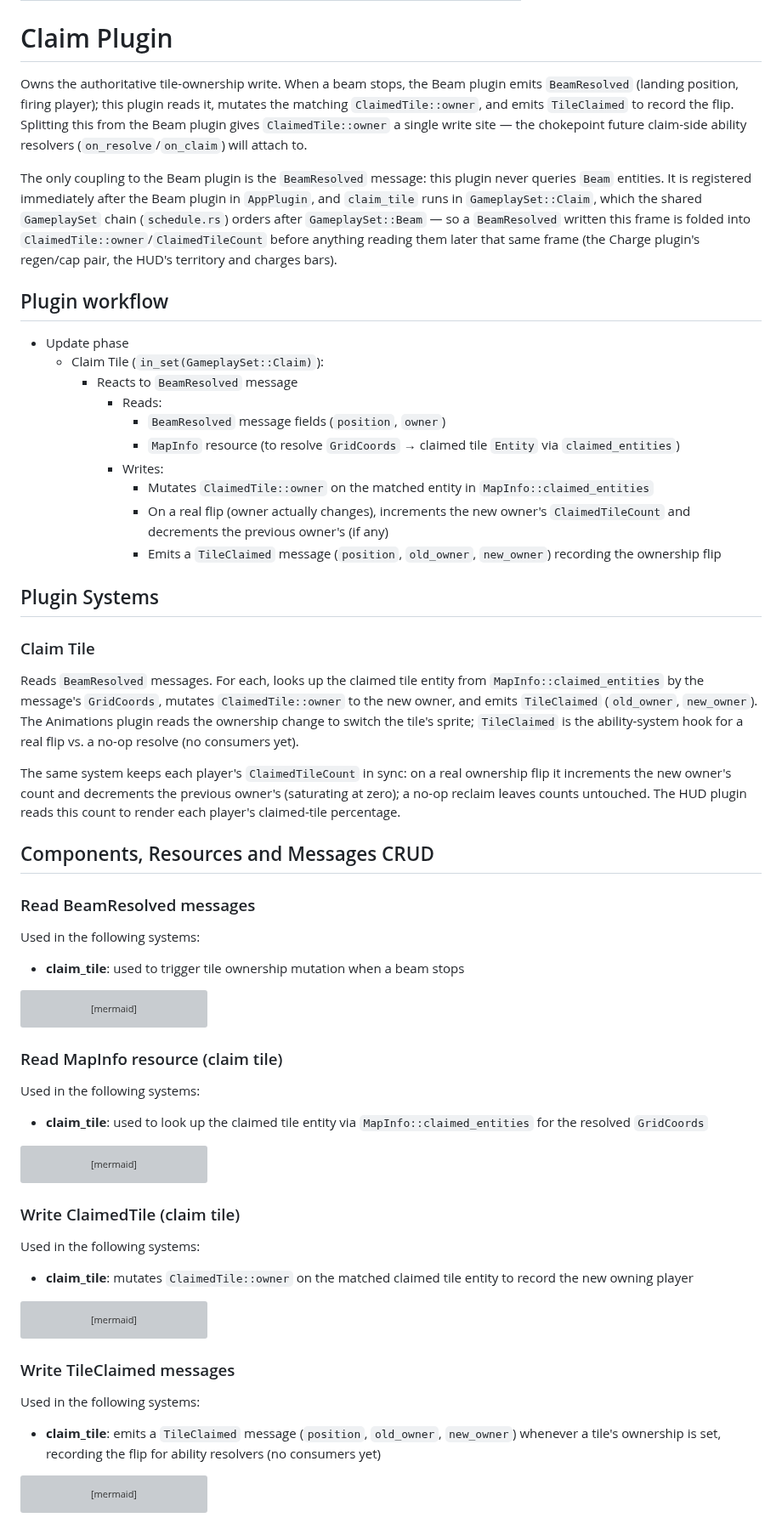
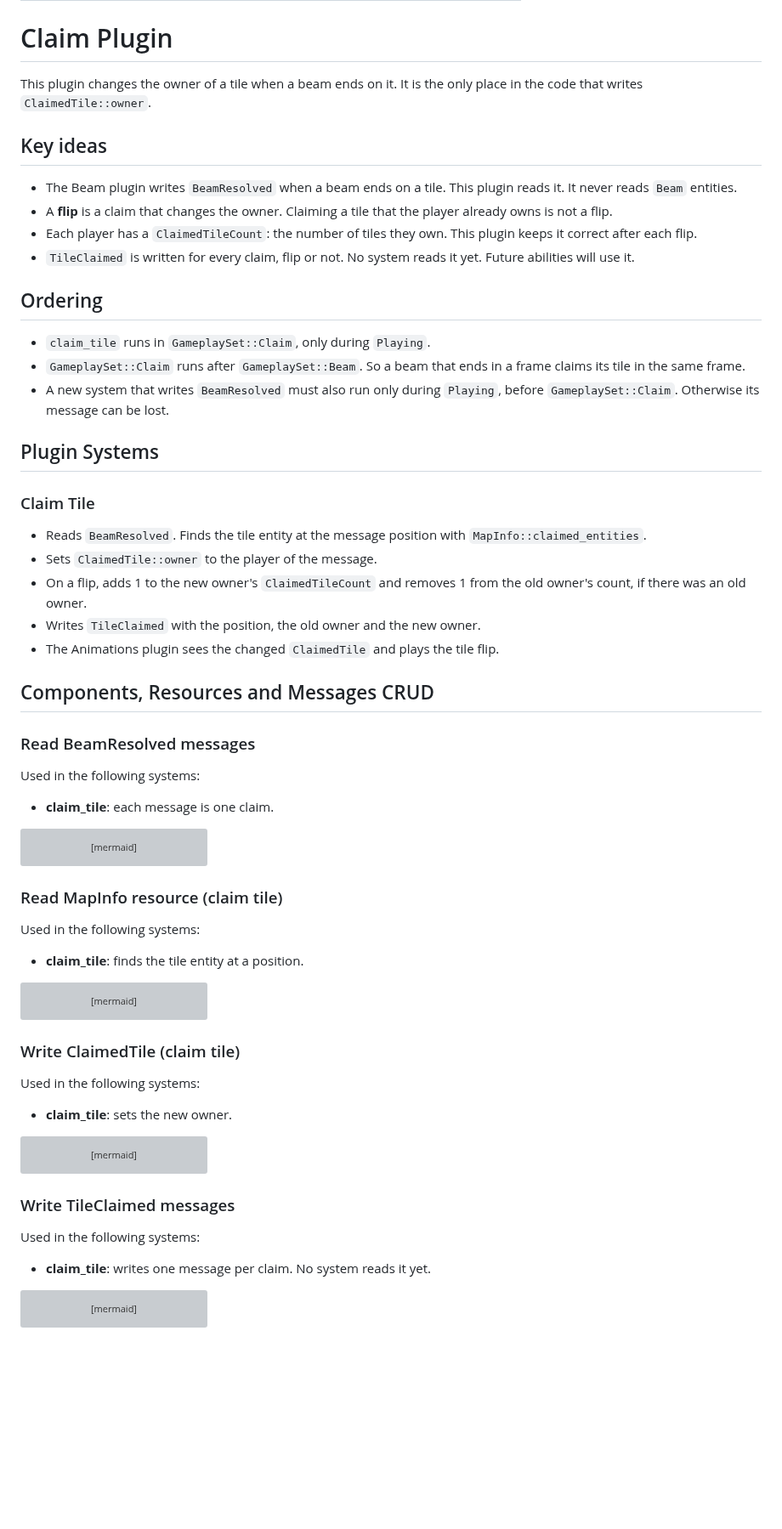
Before and after one commit to neurosoup/tyled, a Markdown page: backlog/docs/doc-13 - 011-Claim-plugin.md, the part around one of its changes. Shown at 85% size. Rendered like a GitHub page; blank space fills up the shorter version; grey boxes are pictures that could not be loaded.

Commit message:
Docs: update doc-13 claim plugin to code and simplify text

````diff
--- a/backlog/docs/doc-13 - 011-Claim-plugin.md
+++ b/backlog/docs/doc-13 - 011-Claim-plugin.md
@@ -7,37 +7,37 @@ updated_date: '2026-09-15 12:00'
 ---
 # Claim Plugin
 
-Owns the authoritative tile-ownership write. When a beam stops, the Beam plugin emits `BeamResolved` (landing position, firing player); this plugin reads it, mutates the matching `ClaimedTile::owner`, and emits `TileClaimed` to record the flip. Splitting this from the Beam plugin gives `ClaimedTile::owner` a single write site — the chokepoint future claim-side ability resolvers (`on_resolve`/`on_claim`) will attach to.
+This plugin changes the owner of a tile when a beam ends on it. It is the only place in the code that writes `ClaimedTile::owner`.
 
-The only coupling to the Beam plugin is the `BeamResolved` message: this plugin never queries `Beam` entities. It is registered immediately after the Beam plugin in `AppPlugin`, and `claim_tile` runs in `GameplaySet::Claim`, which the shared `GameplaySet` chain (`schedule.rs`) orders after `GameplaySet::Beam` — so a `BeamResolved` written this frame is folded into `ClaimedTile::owner`/`ClaimedTileCount` before anything reading them later that same frame (the Charge plugin's regen/cap pair, the HUD's territory and charges bars).
+## Key ideas
 
-## Plugin workflow
+- The Beam plugin writes `BeamResolved` when a beam ends on a tile. This plugin reads it. It never reads `Beam` entities.
+- A **flip** is a claim that changes the owner. Claiming a tile that the player already owns is not a flip.
+- Each player has a `ClaimedTileCount`: the number of tiles they own. This plugin keeps it correct after each flip.
+- `TileClaimed` is written for every claim, flip or not. No system reads it yet. Future abilities will use it.
 
-- Update phase
-    - Claim Tile (`in_set(GameplaySet::Claim)`):
-        - Reacts to `BeamResolved` message
-            - Reads:
-                - `BeamResolved` message fields (`position`, `owner`)
-                - `MapInfo` resource (to resolve `GridCoords` → claimed tile `Entity` via `claimed_entities`)
-            - Writes:
-                - Mutates `ClaimedTile::owner` on the matched entity in `MapInfo::claimed_entities`
-                - On a real flip (owner actually changes), increments the new owner's `ClaimedTileCount` and decrements the previous owner's (if any)
-                - Emits a `TileClaimed` message (`position`, `old_owner`, `new_owner`) recording the ownership flip
+## Ordering
+
+- `claim_tile` runs in `GameplaySet::Claim`, only during `Playing`.
+- `GameplaySet::Claim` runs after `GameplaySet::Beam`. So a beam that ends in a frame claims its tile in the same frame.
+- A new system that writes `BeamResolved` must also run only during `Playing`, before `GameplaySet::Claim`. Otherwise its message can be lost.
 
 ## Plugin Systems
 
 ### Claim Tile
 
-Reads `BeamResolved` messages. For each, looks up the claimed tile entity from `MapInfo::claimed_entities` by the message's `GridCoords`, mutates `ClaimedTile::owner` to the new owner, and emits `TileClaimed` (`old_owner`, `new_owner`). The Animations plugin reads the ownership change to switch the tile's sprite; `TileClaimed` is the ability-system hook for a real flip vs. a no-op resolve (no consumers yet).
-
-The same system keeps each player's `ClaimedTileCount` in sync: on a real ownership flip it increments the new owner's count and decrements the previous owner's (saturating at zero); a no-op reclaim leaves counts untouched. The HUD plugin reads this count to render each player's claimed-tile percentage.
+- Reads `BeamResolved`. Finds the tile entity at the message position with `MapInfo::claimed_entities`.
+- Sets `ClaimedTile::owner` to the player of the message.
+- On a flip, adds 1 to the new owner's `ClaimedTileCount` and removes 1 from the old owner's count, if there was an old owner.
+- Writes `TileClaimed` with the position, the old owner and the new owner.
+- The Animations plugin sees the changed `ClaimedTile` and plays the tile flip.
 
 ## Components, Resources and Messages CRUD
 
 ### Read BeamResolved messages
 
 Used in the following systems:
-- **claim_tile**: used to trigger tile ownership mutation when a beam stops
+- **claim_tile**: each message is one claim.
 
 ```mermaid
 ---
@@ -65,7 +65,7 @@ message_reader ---> |reads| beam_resolved_message
 ### Read MapInfo resource (claim tile)
 
 Used in the following systems:
-- **claim_tile**: used to look up the claimed tile entity via `MapInfo::claimed_entities` for the resolved `GridCoords`
+- **claim_tile**: finds the tile entity at a position.
 
 ```mermaid
 ---
@@ -92,7 +92,7 @@ claim_tile ---> |reads `claimed_entities`| map_info_res
 ### Write ClaimedTile (claim tile)
 
 Used in the following systems:
-- **claim_tile**: mutates `ClaimedTile::owner` on the matched claimed tile entity to record the new owning player
+- **claim_tile**: sets the new owner.
 
 ```mermaid
 ---
@@ -123,7 +123,7 @@ claimed_tiles_query ---> |writes| ct_owner
 ### Write TileClaimed messages
 
 Used in the following systems:
-- **claim_tile**: emits a `TileClaimed` message (`position`, `old_owner`, `new_owner`) whenever a tile's ownership is set, recording the flip for ability resolvers (no consumers yet)
+- **claim_tile**: writes one message per claim. No system reads it yet.
 
 ```mermaid
 ---
````
Also changed, not shown: other parts of backlog/docs/doc-13 - 011-Claim-plugin.md (+2 -2 lines).
